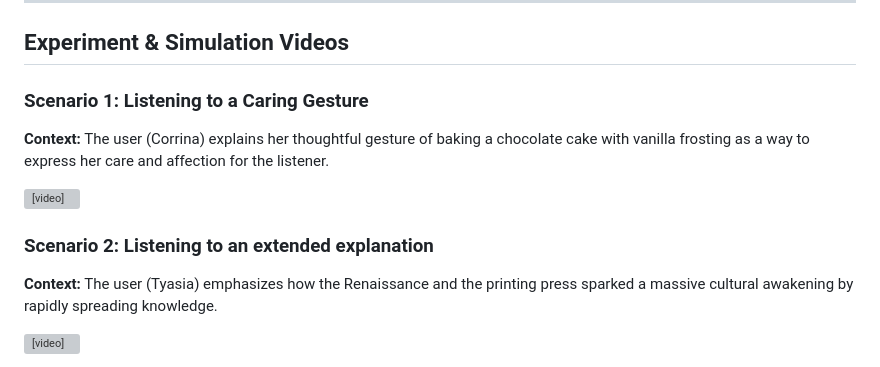
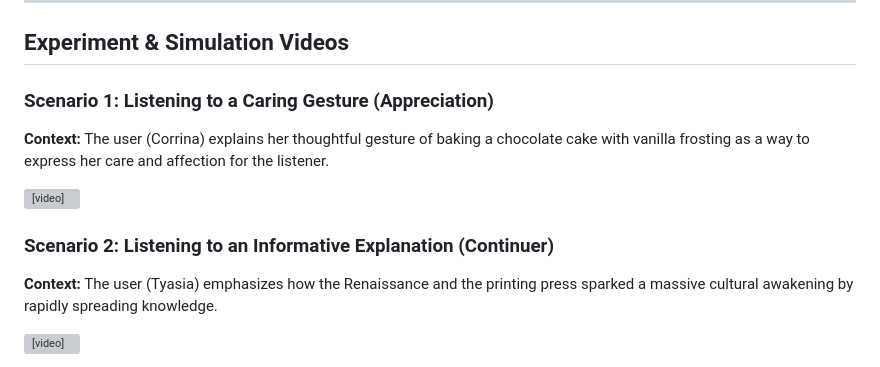
Before and after one commit to anonymoususer62123-droid/anonymoususer62123-droid.github.io, a Markdown page: README.md, the part around the change. GitHub-like rendering; grey boxes are pictures that could not be loaded.

```diff
--- a/README.md
+++ b/README.md
@@ -10,7 +10,7 @@ Anonymous Author(s)
 
 ## Experiment & Simulation Videos
 
-### Scenario 1: Listening to a Caring Gesture
+### Scenario 1: Listening to a Caring Gesture (Appreciation)
 
 **Context:** The user (Corrina) explains her thoughtful gesture of baking a chocolate cake with vanilla frosting as a way to express her care and affection for the listener.
 
@@ -19,7 +19,7 @@ Anonymous Author(s)
   </video>
 </p>
 
-### Scenario 2: Listening to an extended explanation
+### Scenario 2: Listening to an Informative Explanation (Continuer)
 
 **Context:** The user (Tyasia) emphasizes how the Renaissance and the printing press sparked a massive cultural awakening by rapidly spreading knowledge.
 
```
